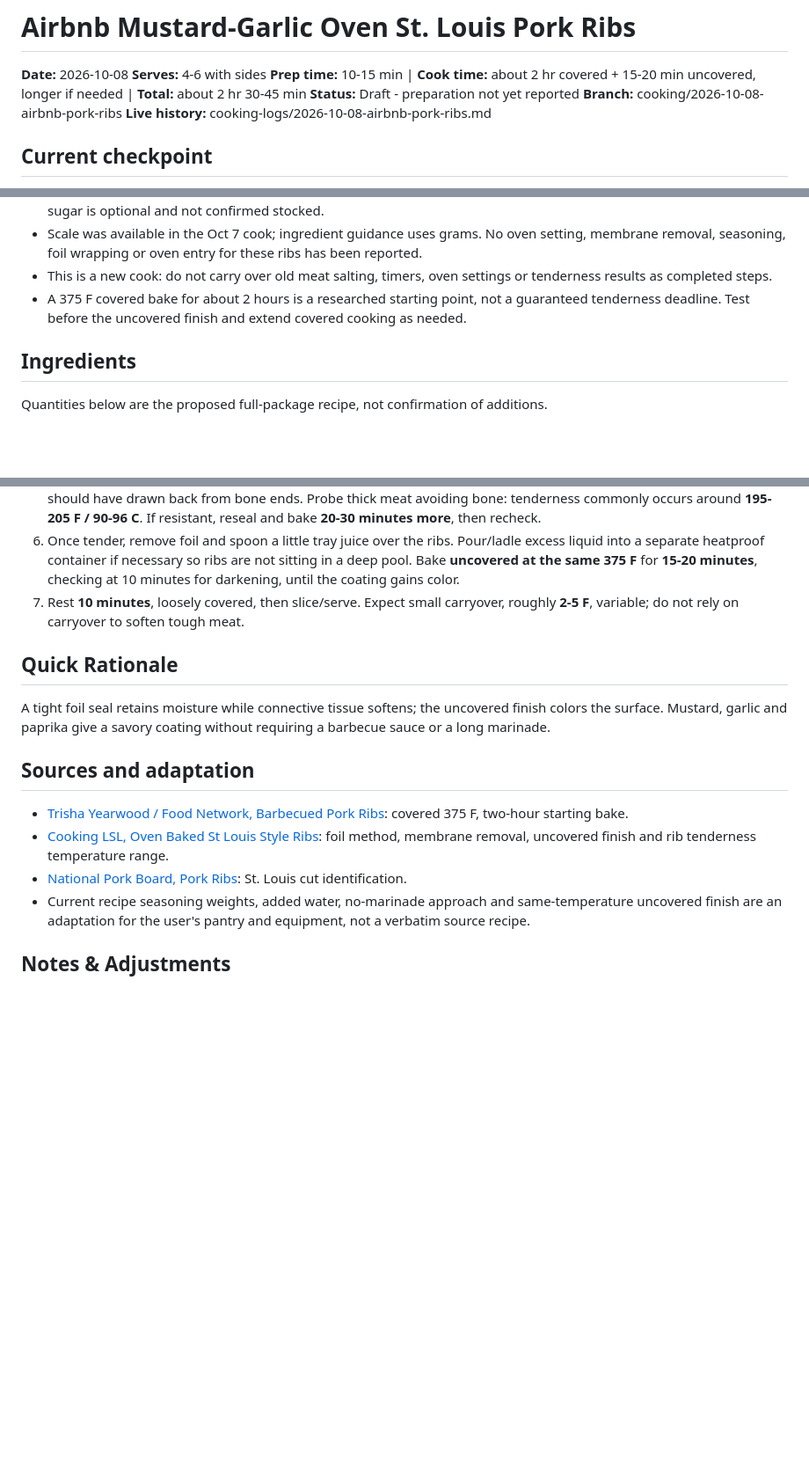
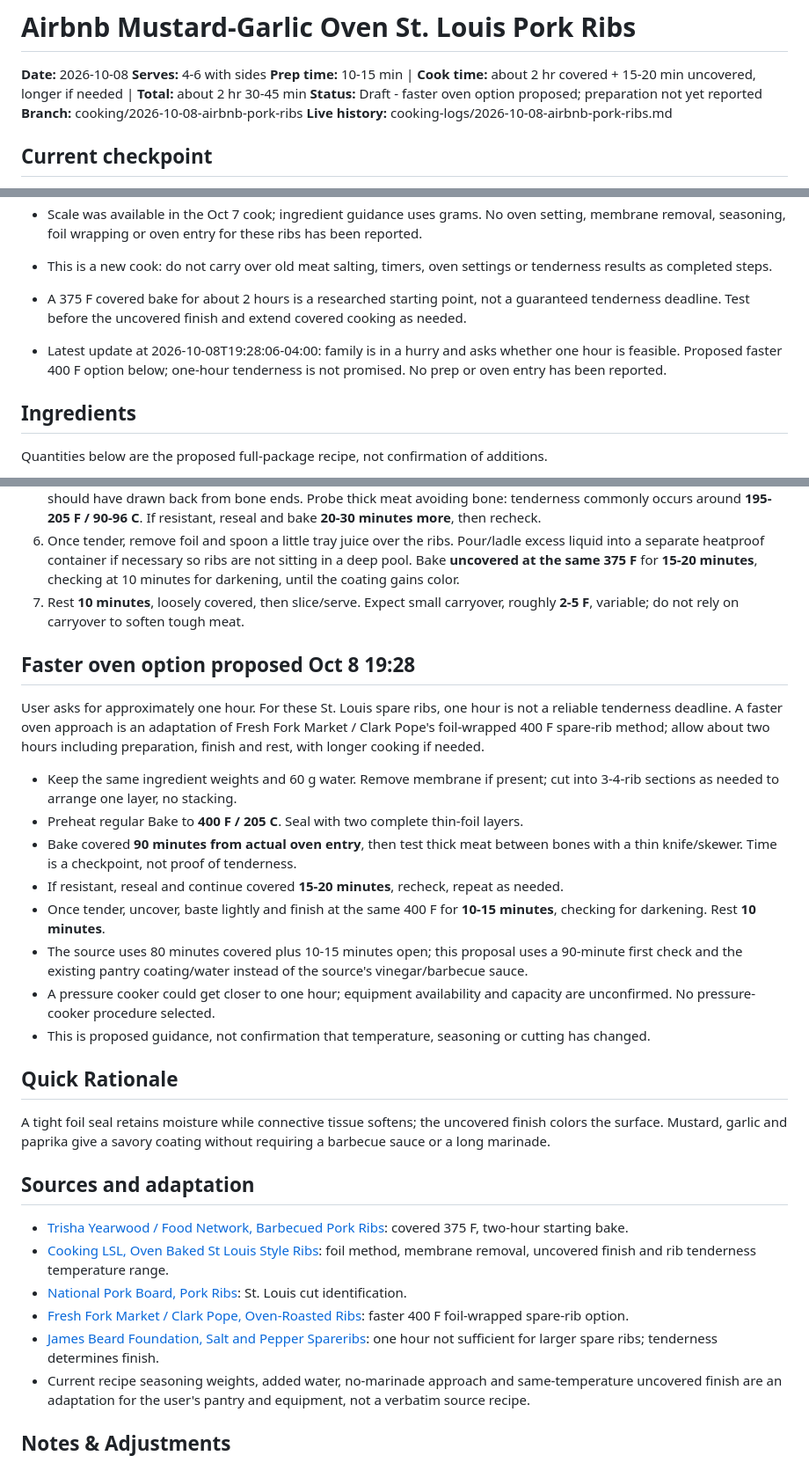
Before and after one commit to curajorge/cookery, a Markdown page: recipes/2026-10-08-airbnb-mustard-garlic-pork-ribs.md, 3 parts joined by grey strips. Shown at 88% size. Rendered like a GitHub page; blank space fills up the shorter version.

Commit message:
Add faster oven option and realistic rib tenderness checkpoint

```diff
--- a/recipes/2026-10-08-airbnb-mustard-garlic-pork-ribs.md
+++ b/recipes/2026-10-08-airbnb-mustard-garlic-pork-ribs.md
@@ -3,7 +3,7 @@
 **Date:** 2026-10-08
 **Serves:** 4-6 with sides
 **Prep time:** 10-15 min | **Cook time:** about 2 hr covered + 15-20 min uncovered, longer if needed | **Total:** about 2 hr 30-45 min
-**Status:** Draft - preparation not yet reported
+**Status:** Draft - faster oven option proposed; preparation not yet reported
 **Branch:** cooking/2026-10-08-airbnb-pork-ribs
 **Live history:** cooking-logs/2026-10-08-airbnb-pork-ribs.md
 
@@ -16,6 +16,8 @@ User update/photo at 2026-10-08 19:23:47 America/New_York:
 - Scale was available in the Oct 7 cook; ingredient guidance uses grams. No oven setting, membrane removal, seasoning, foil wrapping or oven entry for these ribs has been reported.
 - This is a new cook: do not carry over old meat salting, timers, oven settings or tenderness results as completed steps.
 - A 375 F covered bake for about 2 hours is a researched starting point, not a guaranteed tenderness deadline. Test before the uncovered finish and extend covered cooking as needed.
+
+- Latest update at 2026-10-08T19:28:06-04:00: family is in a hurry and asks whether one hour is feasible. Proposed faster 400 F option below; one-hour tenderness is not promised. No prep or oven entry has been reported.
 
 ## Ingredients
 
@@ -51,6 +53,19 @@ Quantities below are the proposed full-package recipe, not confirmation of addit
 6. Once tender, remove foil and spoon a little tray juice over the ribs. Pour/ladle excess liquid into a separate heatproof container if necessary so ribs are not sitting in a deep pool. Bake **uncovered at the same 375 F** for **15-20 minutes**, checking at 10 minutes for darkening, until the coating gains color.
 7. Rest **10 minutes**, loosely covered, then slice/serve. Expect small carryover, roughly **2-5 F**, variable; do not rely on carryover to soften tough meat.
 
+## Faster oven option proposed Oct 8 19:28
+
+User asks for approximately one hour. For these St. Louis spare ribs, one hour is not a reliable tenderness deadline. A faster oven approach is an adaptation of Fresh Fork Market / Clark Pope's foil-wrapped 400 F spare-rib method; allow about two hours including preparation, finish and rest, with longer cooking if needed.
+
+- Keep the same ingredient weights and 60 g water. Remove membrane if present; cut into 3-4-rib sections as needed to arrange one layer, no stacking.
+- Preheat regular Bake to **400 F / 205 C**. Seal with two complete thin-foil layers.
+- Bake covered **90 minutes from actual oven entry**, then test thick meat between bones with a thin knife/skewer. Time is a checkpoint, not proof of tenderness.
+- If resistant, reseal and continue covered **15-20 minutes**, recheck, repeat as needed.
+- Once tender, uncover, baste lightly and finish at the same 400 F for **10-15 minutes**, checking for darkening. Rest **10 minutes**.
+- The source uses 80 minutes covered plus 10-15 minutes open; this proposal uses a 90-minute first check and the existing pantry coating/water instead of the source's vinegar/barbecue sauce.
+- A pressure cooker could get closer to one hour; equipment availability and capacity are unconfirmed. No pressure-cooker procedure selected.
+- This is proposed guidance, not confirmation that temperature, seasoning or cutting has changed.
+
 ## Quick Rationale
 
 A tight foil seal retains moisture while connective tissue softens; the uncovered finish colors the surface. Mustard, garlic and paprika give a savory coating without requiring a barbecue sauce or a long marinade.
@@ -60,6 +75,8 @@ A tight foil seal retains moisture while connective tissue softens; the uncovere
 - [Trisha Yearwood / Food Network, Barbecued Pork Ribs](https://www.foodnetwork.com/recipes/trisha-yearwood/barbecued-pork-ribs-2302551): covered 375 F, two-hour starting bake.
 - [Cooking LSL, Oven Baked St Louis Style Ribs](https://cookinglsl.com/oven-baked-st-louis-style-ribs-recipe/): foil method, membrane removal, uncovered finish and rib tenderness temperature range.
 - [National Pork Board, Pork Ribs](https://pork.org/cuts/pork-ribs/): St. Louis cut identification.
+- [Fresh Fork Market / Clark Pope, Oven-Roasted Ribs](https://freshforkmarket.com/recipes/oven-roasted-ribs/): faster 400 F foil-wrapped spare-rib option.
+- [James Beard Foundation, Salt and Pepper Spareribs](https://www.jamesbeard.org/recipes/salt-and-pepper-spareribs): one hour not sufficient for larger spare ribs; tenderness determines finish.
 - Current recipe seasoning weights, added water, no-marinade approach and same-temperature uncovered finish are an adaptation for the user's pantry and equipment, not a verbatim source recipe.
 
 ## Notes & Adjustments
```
